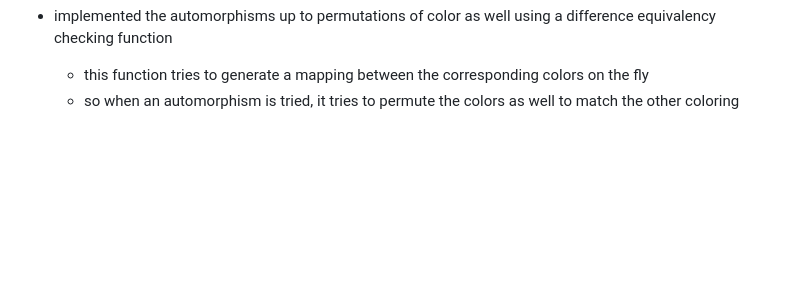
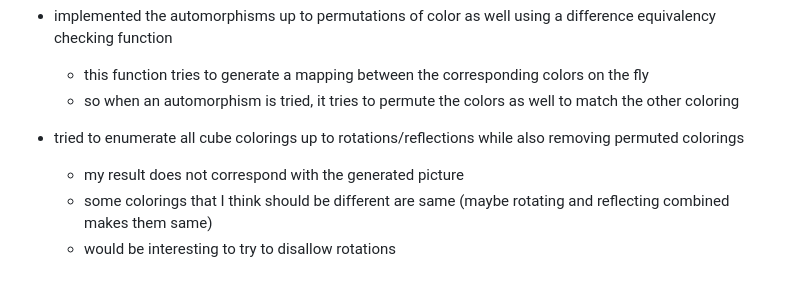
Before and after one commit to hartmaj2/plat-arch-solids-coloring, a Markdown page: Notes/diary.md, the part around the change. Drawn GitHub-style; blank space fills up the shorter version.

Commit message:
Update diary

```diff
--- a/Notes/diary.md
+++ b/Notes/diary.md
@@ -671,3 +671,8 @@
 - implemented the automorphisms up to permutations of color as well using a difference equivalency checking function
   - this function tries to generate a mapping between the corresponding colors on the fly
   - so when an automorphism is tried, it tries to permute the colors as well to match the other coloring
+
+- tried to enumerate all cube colorings up to rotations/reflections while also removing permuted colorings
+  - my result does not correspond with the generated picture
+  - some colorings that I think should be different are same (maybe rotating and reflecting combined makes them same)
+  - would be interesting to try to disallow rotations
```
